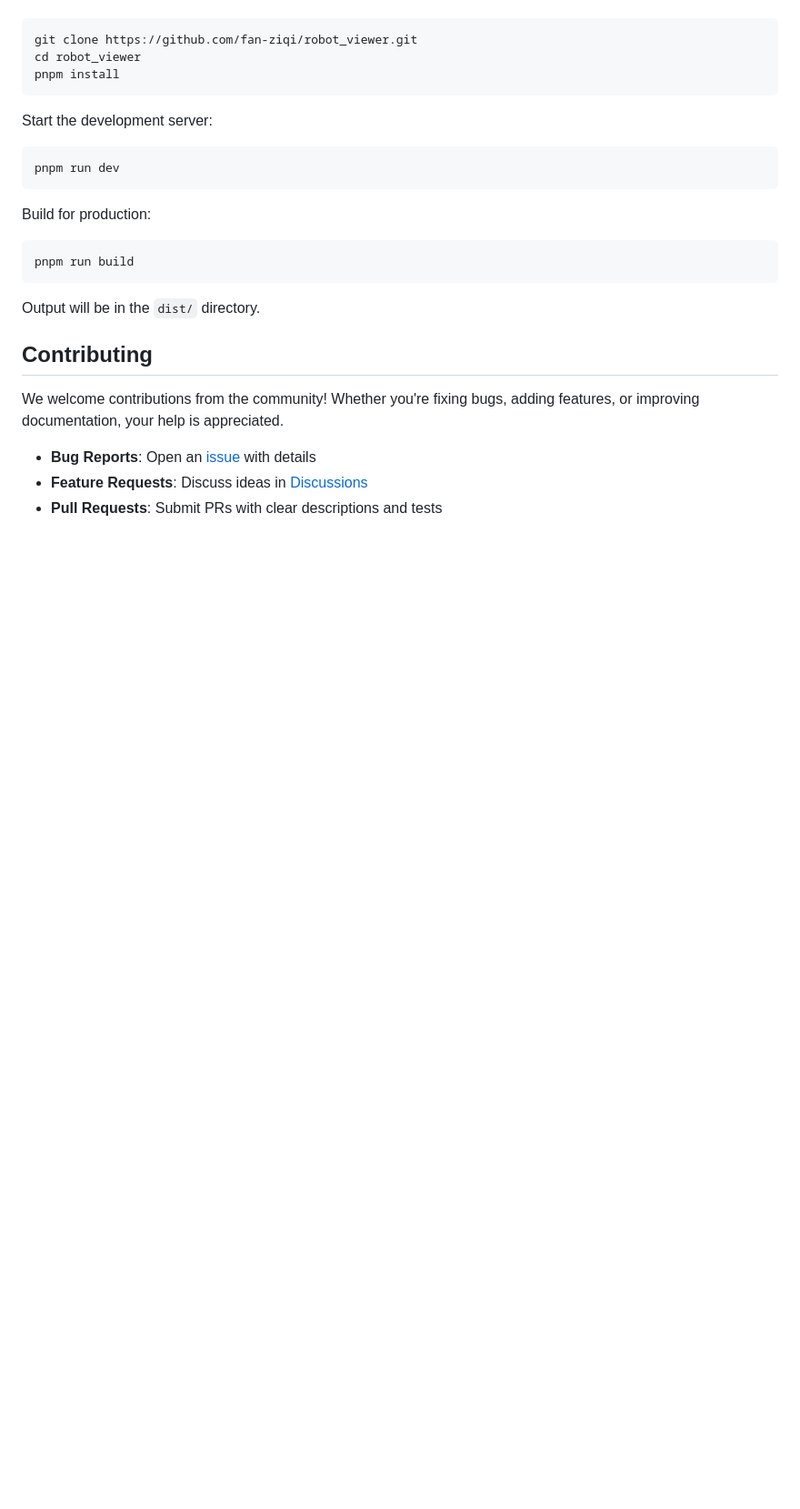
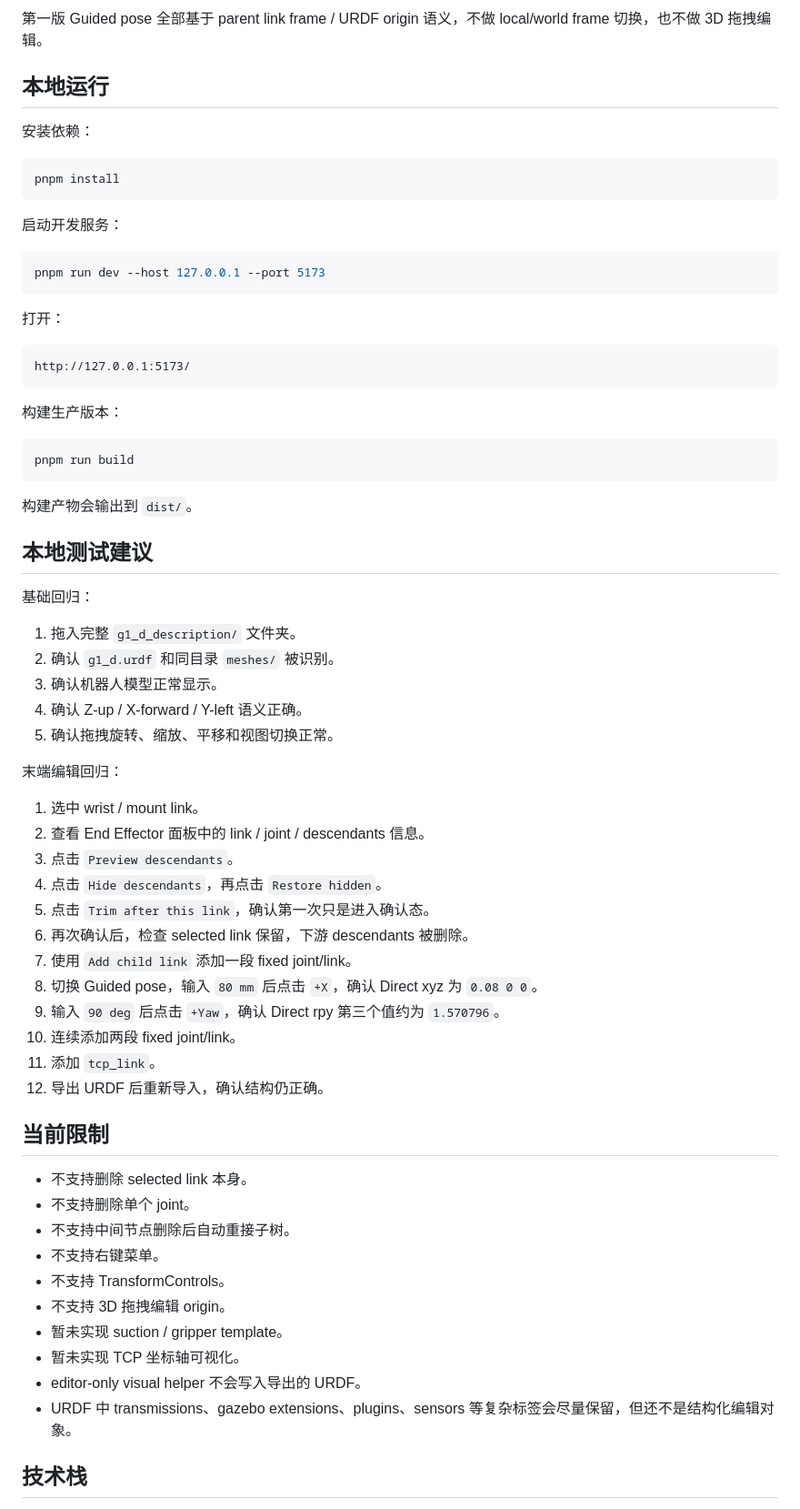
Before and after one commit to adrain-luo/urdf-ee-editor, a Markdown page: README.md, the part around one of its changes. Shown at 91% size. Drawn GitHub-style; blank space fills up the shorter version.

````diff
--- a/README.md
+++ b/README.md
@@ -51,28 +120,70 @@ Clone the repository and install dependencies:
+第一版 Guided pose 全部基于 parent link frame / URDF origin 语义，不做 local/world frame 切换，也不做 3D 拖拽编辑。
+
+## 本地运行
+
+安装依赖：
 
 ```bash
-git clone https://github.com/fan-ziqi/robot_viewer.git
-cd robot_viewer
 pnpm install
 ```
 
-Start the development server:
+启动开发服务：
 
 ```bash
-pnpm run dev
+pnpm run dev --host 127.0.0.1 --port 5173
 ```
 
-Build for production:
+打开：
+
+```text
+http://127.0.0.1:5173/
+```
+
+构建生产版本：
 
 ```bash
 pnpm run build
 ```
 
-Output will be in the `dist/` directory.
+构建产物会输出到 `dist/`。
 
-## Contributing
+## 本地测试建议
 
-We welcome contributions from the community! Whether you're fixing bugs, adding features, or improving documentation, your help is appreciated.
+基础回归：
 
-- **Bug Reports**: Open an [issue](https://github.com/fan-ziqi/robot_viewer/issues) with details
-- **Feature Requests**: Discuss ideas in [Discussions](https://github.com/fan-ziqi/robot_viewer/discussions)
-- **Pull Requests**: Submit PRs with clear descriptions and tests
+1. 拖入完整 `g1_d_description/` 文件夹。
+2. 确认 `g1_d.urdf` 和同目录 `meshes/` 被识别。
+3. 确认机器人模型正常显示。
+4. 确认 Z-up / X-forward / Y-left 语义正确。
+5. 确认拖拽旋转、缩放、平移和视图切换正常。
+
+末端编辑回归：
+
+1. 选中 wrist / mount link。
+2. 查看 End Effector 面板中的 link / joint / descendants 信息。
+3. 点击 `Preview descendants`。
+4. 点击 `Hide descendants`，再点击 `Restore hidden`。
+5. 点击 `Trim after this link`，确认第一次只是进入确认态。
+6. 再次确认后，检查 selected link 保留，下游 descendants 被删除。
+7. 使用 `Add child link` 添加一段 fixed joint/link。
+8. 切换 Guided pose，输入 `80 mm` 后点击 `+X`，确认 Direct xyz 为 `0.08 0 0`。
+9. 输入 `90 deg` 后点击 `+Yaw`，确认 Direct rpy 第三个值约为 `1.570796`。
+10. 连续添加两段 fixed joint/link。
+11. 添加 `tcp_link`。
+12. 导出 URDF 后重新导入，确认结构仍正确。
+
+## 当前限制
+
+- 不支持删除 selected link 本身。
+- 不支持删除单个 joint。
+- 不支持中间节点删除后自动重接子树。
+- 不支持右键菜单。
+- 不支持 TransformControls。
+- 不支持 3D 拖拽编辑 origin。
+- 暂未实现 suction / gripper template。
+- 暂未实现 TCP 坐标轴可视化。
+- editor-only visual helper 不会写入导出的 URDF。
+- URDF 中 transmissions、gazebo extensions、plugins、sensors 等复杂标签会尽量保留，但还不是结构化编辑对象。
+
+## 技术栈
+
````
Also changed, not shown: other parts of README.md (+123 -50 lines).
